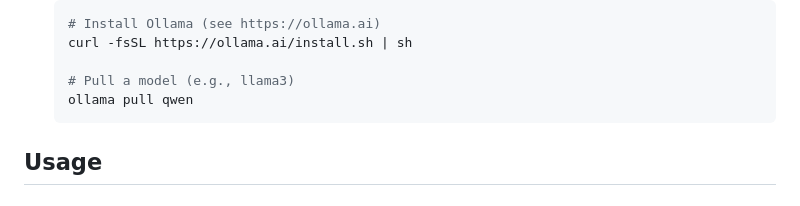
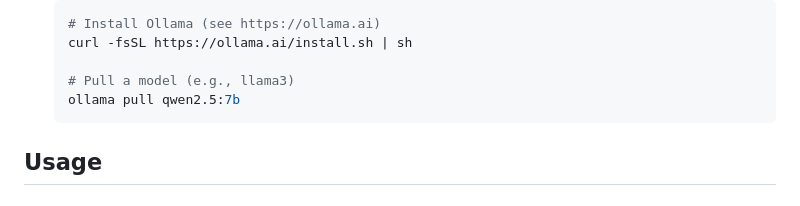
Before and after one commit to David-Lee23/ollama-assistent, a Markdown page: README.md, the part around the change. GitHub-like rendering.

````diff
--- a/README.md
+++ b/README.md
@@ -52,7 +52,7 @@ An AI-powered student assistant with Canvas LMS integration, conversation memory
    curl -fsSL https://ollama.ai/install.sh | sh
 
    # Pull a model (e.g., llama3)
-   ollama pull qwen
+   ollama pull qwen2.5:7b
    ```
 
 ## Usage
````
